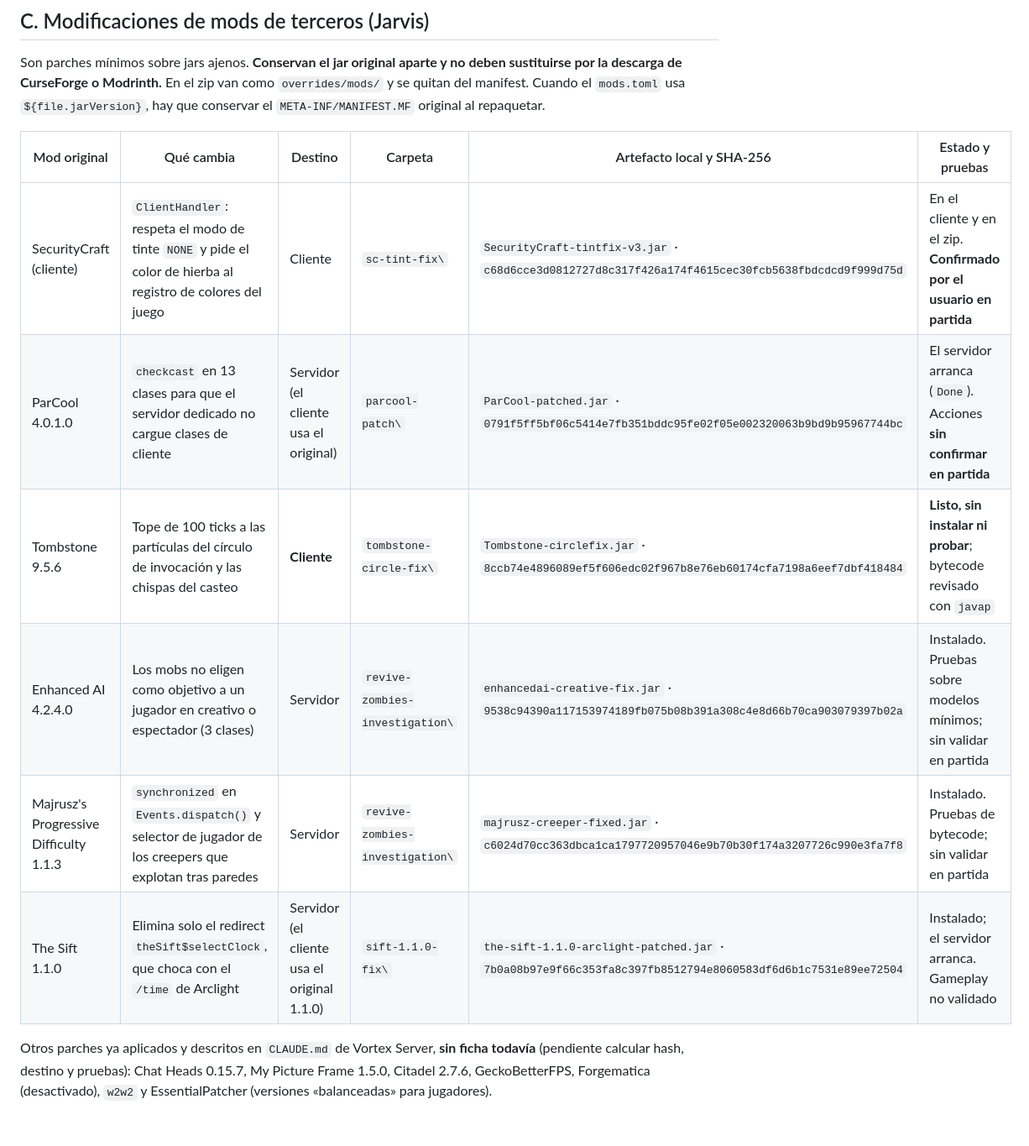
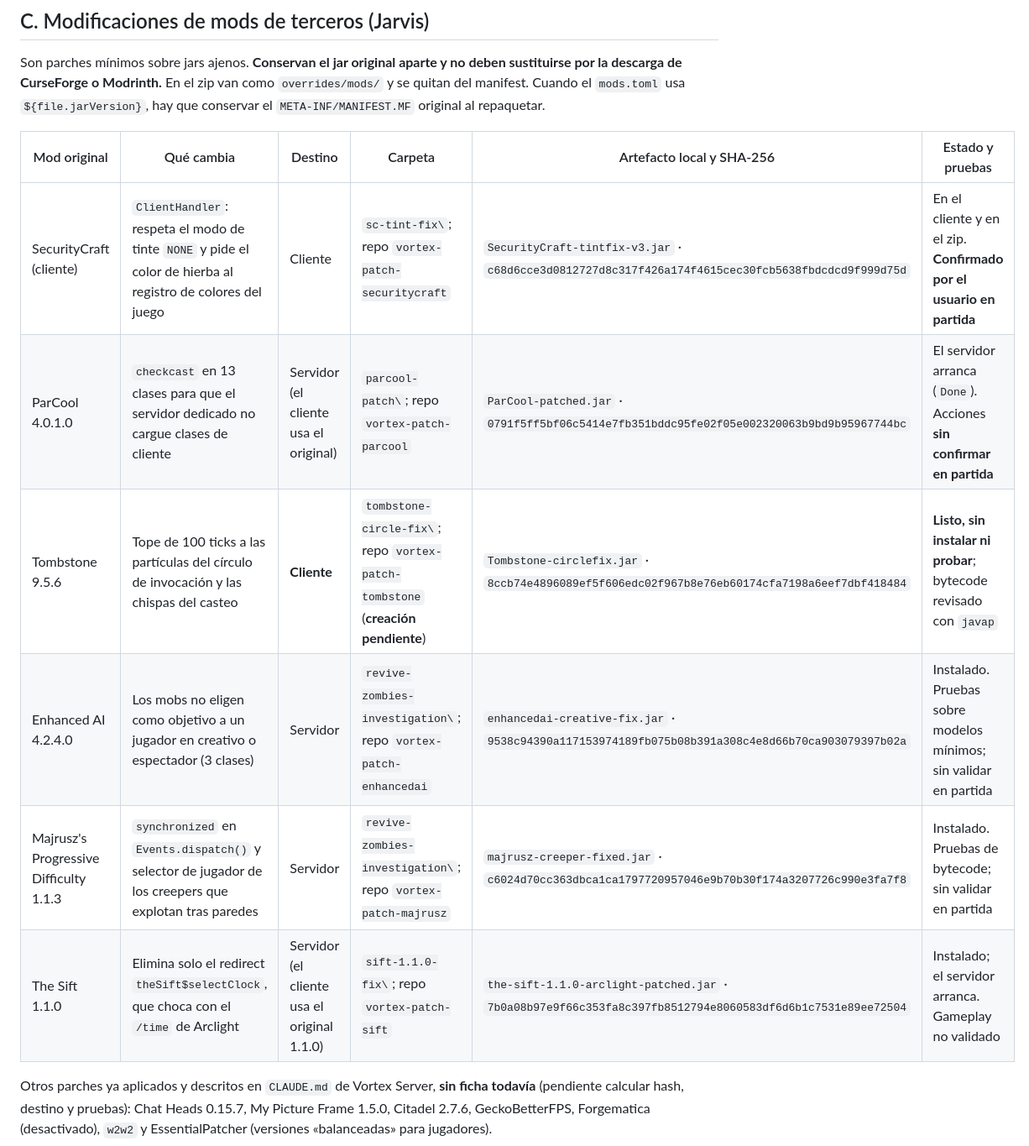
Before and after one commit to FrankloIA/vortex-launcher, a Markdown page: docs/MODS_EN_DESARROLLO.md, the part around one of its changes. Shown at 84% size. Drawn GitHub-style; blank space fills up the shorter version.

```diff
--- a/docs/MODS_EN_DESARROLLO.md
+++ b/docs/MODS_EN_DESARROLLO.md
@@ -43,12 +43,12 @@ Son parches mínimos sobre jars ajenos. **Conservan el jar original aparte y no
 
 | Mod original | Qué cambia | Destino | Carpeta | Artefacto local y SHA-256 | Estado y pruebas |
 |---|---|---|---|---|---|
-| SecurityCraft (cliente) | `ClientHandler`: respeta el modo de tinte `NONE` y pide el color de hierba al registro de colores del juego | Cliente | `sc-tint-fix\` | `SecurityCraft-tintfix-v3.jar` · `c68d6cce3d0812727d8c317f426a174f4615cec30fcb5638fbdcdcd9f999d75d` | En el cliente y en el zip. **Confirmado por el usuario en partida** |
-| ParCool 4.0.1.0 | `checkcast` en 13 clases para que el servidor dedicado no cargue clases de cliente | Servidor (el cliente usa el original) | `parcool-patch\` | `ParCool-patched.jar` · `0791f5ff5bf06c5414e7fb351bddc95fe02f05e002320063b9bd9b95967744bc` | El servidor arranca (`Done`). Acciones **sin confirmar en partida** |
-| Tombstone 9.5.6 | Tope de 100 ticks a las partículas del círculo de invocación y las chispas del casteo | **Cliente** | `tombstone-circle-fix\` | `Tombstone-circlefix.jar` · `8ccb74e4896089ef5f606edc02f967b8e76eb60174cfa7198a6eef7dbf418484` | **Listo, sin instalar ni probar**; bytecode revisado con `javap` |
-| Enhanced AI 4.2.4.0 | Los mobs no eligen como objetivo a un jugador en creativo o espectador (3 clases) | Servidor | `revive-zombies-investigation\` | `enhancedai-creative-fix.jar` · `9538c94390a117153974189fb075b08b391a308c4e8d66b70ca903079397b02a` | Instalado. Pruebas sobre modelos mínimos; sin validar en partida |
-| Majrusz's Progressive Difficulty 1.1.3 | `synchronized` en `Events.dispatch()` y selector de jugador de los creepers que explotan tras paredes | Servidor | `revive-zombies-investigation\` | `majrusz-creeper-fixed.jar` · `c6024d70cc363dbca1ca1797720957046e9b70b30f174a3207726c990e3fa7f8` | Instalado. Pruebas de bytecode; sin validar en partida |
-| The Sift 1.1.0 | Elimina solo el redirect `theSift$selectClock`, que choca con el `/time` de Arclight | Servidor (el cliente usa el original 1.1.0) | `sift-1.1.0-fix\` | `the-sift-1.1.0-arclight-patched.jar` · `7b0a08b97e9f66c353fa8c397fb8512794e8060583df6d6b1c7531e89ee72504` | Instalado; el servidor arranca. Gameplay no validado |
+| SecurityCraft (cliente) | `ClientHandler`: respeta el modo de tinte `NONE` y pide el color de hierba al registro de colores del juego | Cliente | `sc-tint-fix\`; repo `vortex-patch-securitycraft` | `SecurityCraft-tintfix-v3.jar` · `c68d6cce3d0812727d8c317f426a174f4615cec30fcb5638fbdcdcd9f999d75d` | En el cliente y en el zip. **Confirmado por el usuario en partida** |
+| ParCool 4.0.1.0 | `checkcast` en 13 clases para que el servidor dedicado no cargue clases de cliente | Servidor (el cliente usa el original) | `parcool-patch\`; repo `vortex-patch-parcool` | `ParCool-patched.jar` · `0791f5ff5bf06c5414e7fb351bddc95fe02f05e002320063b9bd9b95967744bc` | El servidor arranca (`Done`). Acciones **sin confirmar en partida** |
+| Tombstone 9.5.6 | Tope de 100 ticks a las partículas del círculo de invocación y las chispas del casteo | **Cliente** | `tombstone-circle-fix\`; repo `vortex-patch-tombstone` (**creación pendiente**) | `Tombstone-circlefix.jar` · `8ccb74e4896089ef5f606edc02f967b8e76eb60174cfa7198a6eef7dbf418484` | **Listo, sin instalar ni probar**; bytecode revisado con `javap` |
+| Enhanced AI 4.2.4.0 | Los mobs no eligen como objetivo a un jugador en creativo o espectador (3 clases) | Servidor | `revive-zombies-investigation\`; repo `vortex-patch-enhancedai` | `enhancedai-creative-fix.jar` · `9538c94390a117153974189fb075b08b391a308c4e8d66b70ca903079397b02a` | Instalado. Pruebas sobre modelos mínimos; sin validar en partida |
+| Majrusz's Progressive Difficulty 1.1.3 | `synchronized` en `Events.dispatch()` y selector de jugador de los creepers que explotan tras paredes | Servidor | `revive-zombies-investigation\`; repo `vortex-patch-majrusz` | `majrusz-creeper-fixed.jar` · `c6024d70cc363dbca1ca1797720957046e9b70b30f174a3207726c990e3fa7f8` | Instalado. Pruebas de bytecode; sin validar en partida |
+| The Sift 1.1.0 | Elimina solo el redirect `theSift$selectClock`, que choca con el `/time` de Arclight | Servidor (el cliente usa el original 1.1.0) | `sift-1.1.0-fix\`; repo `vortex-patch-sift` | `the-sift-1.1.0-arclight-patched.jar` · `7b0a08b97e9f66c353fa8c397fb8512794e8060583df6d6b1c7531e89ee72504` | Instalado; el servidor arranca. Gameplay no validado |
 
 Otros parches ya aplicados y descritos en `CLAUDE.md` de Vortex Server, **sin ficha todavía** (pendiente calcular hash, destino y pruebas): Chat Heads 0.15.7, My Picture Frame 1.5.0, Citadel 2.7.6, GeckoBetterFPS, Forgematica (desactivado), `w2w2` y EssentialPatcher (versiones «balanceadas» para jugadores).
 
```
Also changed, not shown: other parts of docs/MODS_EN_DESARROLLO.md (+10 -10 lines), HISTORIAL_VORTEX.md (+13 -0 lines).
